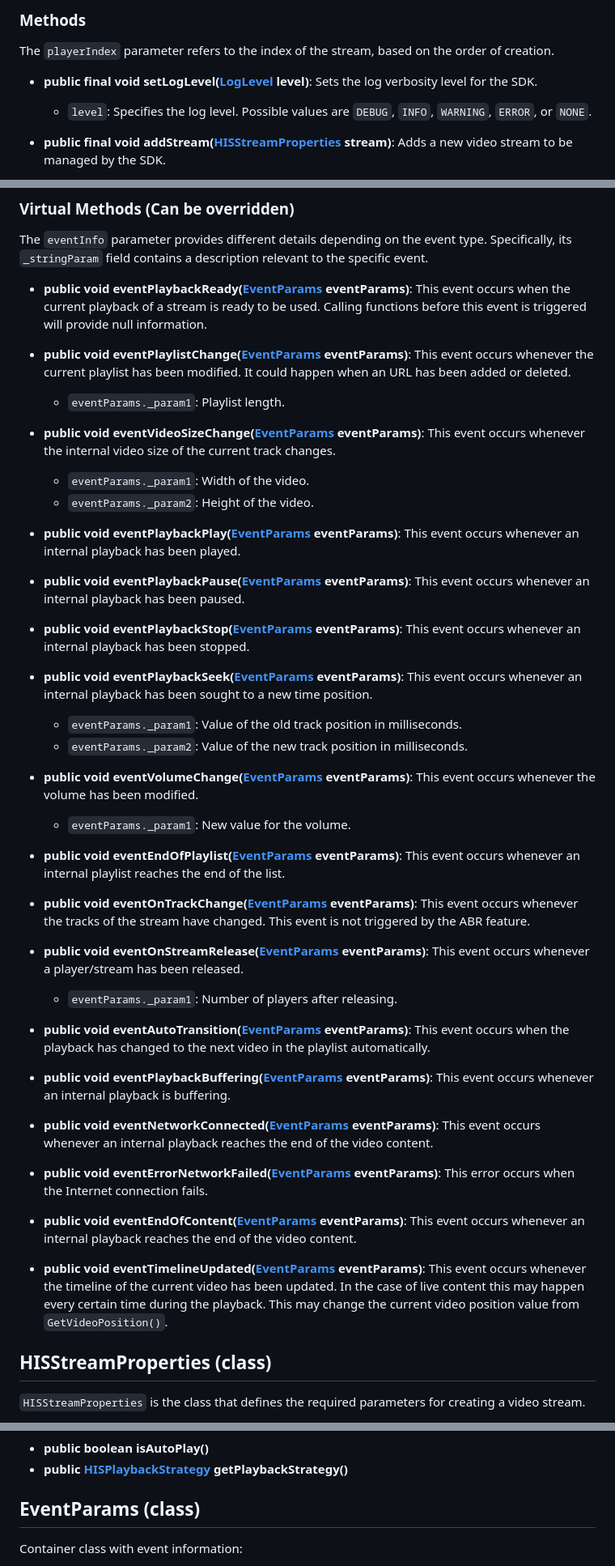
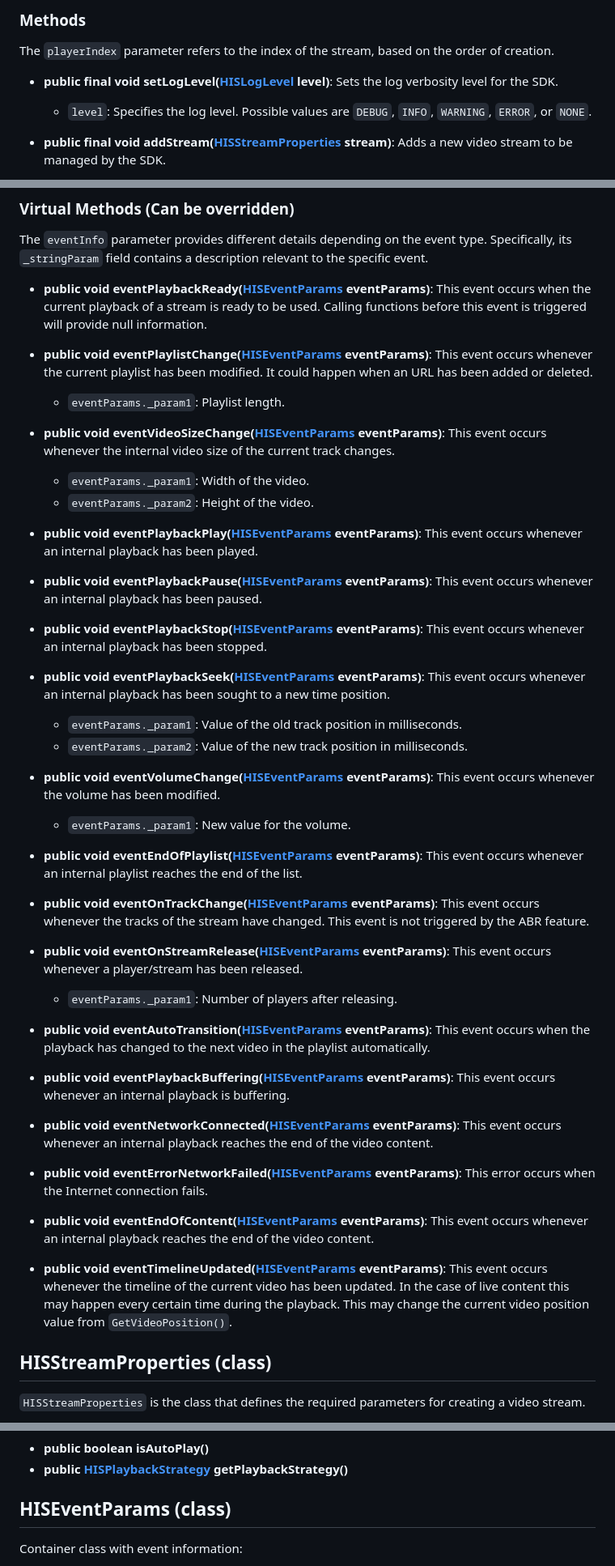
Before and after one commit to HISPlayer/MetaSpatial-SDK, a Markdown page: hisplayer-apis.md, 3 parts joined by grey strips. Shown at 81% size. Rendered like a GitHub page.

```diff
--- a/hisplayer-apis.md
+++ b/hisplayer-apis.md
@@ -13,7 +13,7 @@ The SDK exposes the following classes and enums, which are essential for integra
 ### Methods
 The `playerIndex` parameter refers to the index of the stream, based on the order of creation.
 
-* **public final void setLogLevel([LogLevel](#loglevel-enum) level)**: Sets the log verbosity level for the SDK.
+* **public final void setLogLevel([HISLogLevel](#hisloglevel-enum) level)**: Sets the log verbosity level for the SDK.
   * `level`: Specifies the log level. Possible values are `DEBUG`, `INFO`, `WARNING`, `ERROR`, or `NONE`.
 
 * **public final void addStream([HISStreamProperties](#hisstreamproperties-class) stream)**: Adds a new video stream to be managed by the SDK.
@@ -47,53 +47,53 @@ The `playerIndex` parameter refers to the index of the stream, based on the orde
 ### Virtual Methods (Can be overridden)
 The `eventInfo` parameter provides different details depending on the event type. Specifically, its `_stringParam` field contains a description relevant to the specific event.
 
-* **public void eventPlaybackReady([EventParams](#eventparams-class) eventParams)**: This event occurs when the current playback of a stream is ready to be used. Calling functions before this event is triggered will provide null information.
+* **public void eventPlaybackReady([HISEventParams](#hiseventparams-class) eventParams)**: This event occurs when the current playback of a stream is ready to be used. Calling functions before this event is triggered will provide null information.
   <!--* `eventParams._param1`: Number of tracks of the playback.-->
 
-* **public void eventPlaylistChange([EventParams](#eventparams-class) eventParams)**: This event occurs whenever the current playlist has been modified. It could happen when an URL has been added or deleted.
+* **public void eventPlaylistChange([HISEventParams](#hiseventparams-class) eventParams)**: This event occurs whenever the current playlist has been modified. It could happen when an URL has been added or deleted.
   * `eventParams._param1`: Playlist length.
 
-* **public void eventVideoSizeChange([EventParams](#eventparams-class) eventParams)**: This event occurs whenever the internal video size of the current track changes.
+* **public void eventVideoSizeChange([HISEventParams](#hiseventparams-class) eventParams)**: This event occurs whenever the internal video size of the current track changes.
   * `eventParams._param1`: Width of the video.
   * `eventParams._param2`: Height of the video.
 
-* **public void eventPlaybackPlay([EventParams](#eventparams-class) eventParams)**: This event occurs whenever an internal playback has been played.
+* **public void eventPlaybackPlay([HISEventParams](#hiseventparams-class) eventParams)**: This event occurs whenever an internal playback has been played.
 
-* **public void eventPlaybackPause([EventParams](#eventparams-class) eventParams)**: This event occurs whenever an internal playback has been paused.
+* **public void eventPlaybackPause([HISEventParams](#hiseventparams-class) eventParams)**: This event occurs whenever an internal playback has been paused.
 
-* **public void eventPlaybackStop([EventParams](#eventparams-class) eventParams)**: This event occurs whenever an internal playback has been stopped.
+* **public void eventPlaybackStop([HISEventParams](#hiseventparams-class) eventParams)**: This event occurs whenever an internal playback has been stopped.
 
-* **public void eventPlaybackSeek([EventParams](#eventparams-class) eventParams)**: This event occurs whenever an internal playback has been sought to a new time position.
+* **public void eventPlaybackSeek([HISEventParams](#hiseventparams-class) eventParams)**: This event occurs whenever an internal playback has been sought to a new time position.
   * `eventParams._param1`: Value of the old track position in milliseconds.
   * `eventParams._param2`: Value of the new track position in milliseconds.
 
-* **public void eventVolumeChange([EventParams](#eventparams-class) eventParams)**: This event occurs whenever the volume has been modified.
+* **public void eventVolumeChange([HISEventParams](#hiseventparams-class) eventParams)**: This event occurs whenever the volume has been modified.
   * `eventParams._param1`: New value for the volume.
 
-* **public void eventEndOfPlaylist([EventParams](#eventparams-class) eventParams)**: This event occurs whenever an internal playlist reaches the end of the list.
+* **public void eventEndOfPlaylist([HISEventParams](#hiseventparams-class) eventParams)**: This event occurs whenever an internal playlist reaches the end of the list.
 
-* **public void eventOnTrackChange([EventParams](#eventparams-class) eventParams)**: This event occurs whenever the tracks of the stream have changed. This event is not triggered by the ABR feature.
+* **public void eventOnTrackChange([HISEventParams](#hiseventparams-class) eventParams)**: This event occurs whenever the tracks of the stream have changed. This event is not triggered by the ABR feature.
   <!--* `eventParams._param1`: Number of video tracks available.-->
   <!--* `eventParams._param2`: Number of subtitles tracks available.-->
   <!--* `eventParams._param3`: Number of audio tracks available.-->
 
-* **public void eventOnStreamRelease([EventParams](#eventparams-class) eventParams)**: This event occurs whenever a player/stream has been released.
+* **public void eventOnStreamRelease([HISEventParams](#hiseventparams-class) eventParams)**: This event occurs whenever a player/stream has been released.
   * `eventParams._param1`: Number of players after releasing.
 
-<!--* **public void eventTextRender(EventParams eventParams)**: This event occurs whenever a caption’s text has been generated.
+<!--* **public void eventTextRender(HISEventParams eventParams)**: This event occurs whenever a caption’s text has been generated.
   * `eventParams._param1`: The next generated caption text.-->
 
-* **public void eventAutoTransition([EventParams](#eventparams-class) eventParams)**: This event occurs when the playback has changed to the next video in the playlist automatically.
+* **public void eventAutoTransition([HISEventParams](#hiseventparams-class) eventParams)**: This event occurs when the playback has changed to the next video in the playlist automatically.
 
-* **public void eventPlaybackBuffering([EventParams](#eventparams-class) eventParams)**: This event occurs whenever an internal playback is buffering.
+* **public void eventPlaybackBuffering([HISEventParams](#hiseventparams-class) eventParams)**: This event occurs whenever an internal playback is buffering.
 
-* **public void eventNetworkConnected([EventParams](#eventparams-class) eventParams)**: This event occurs whenever an internal playback reaches the end of the video content.
+* **public void eventNetworkConnected([HISEventParams](#hiseventparams-class) eventParams)**: This event occurs whenever an internal playback reaches the end of the video content.
 
-* **public void eventErrorNetworkFailed([EventParams](#eventparams-class) eventParams)**: This error occurs when the Internet connection fails.
+* **public void eventErrorNetworkFailed([HISEventParams](#hiseventparams-class) eventParams)**: This error occurs when the Internet connection fails.
 
-* **public void eventEndOfContent([EventParams](#eventparams-class) eventParams)**: This event occurs whenever an internal playback reaches the end of the video content.
+* **public void eventEndOfContent([HISEventParams](#hiseventparams-class) eventParams)**: This event occurs whenever an internal playback reaches the end of the video content.
 
-* **public void eventTimelineUpdated([EventParams](#eventparams-class) eventParams)**: This event occurs whenever the timeline of the current video has been updated. In the case of live content this may happen every certain time during the playback. This may change the current video position value from `GetVideoPosition()`.
+* **public void eventTimelineUpdated([HISEventParams](#hiseventparams-class) eventParams)**: This event occurs whenever the timeline of the current video has been updated. In the case of live content this may happen every certain time during the playback. This may change the current video position value from `GetVideoPosition()`.
 
 ## HISStreamProperties (class)
 `HISStreamProperties` is the class that defines the required parameters for creating a video stream.
@@ -139,7 +139,7 @@ The `eventInfo` parameter provides different details depending on the event type
 * **public boolean isAutoPlay()**
 * **public [HISPlaybackStrategy](#hisplaybackstrategy-enum) getPlaybackStrategy()**
 
-## EventParams (class)
+## HISEventParams (class)
 Container class with event information:
 * **public [HISPlayerEvents](#hisplayerevents-enum) _event**: Type of event.
 * **public int _playerIndex**: Index of the stream that throw the event.
```
Also changed, not shown: other parts of hisplayer-apis.md (+1 -1 lines).
